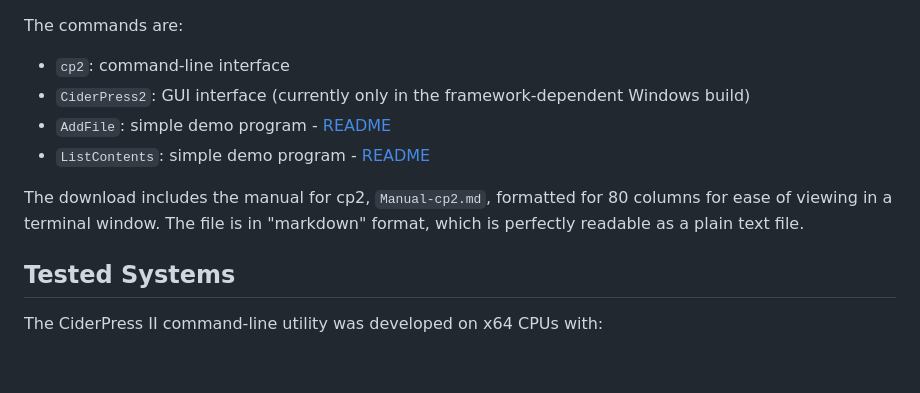
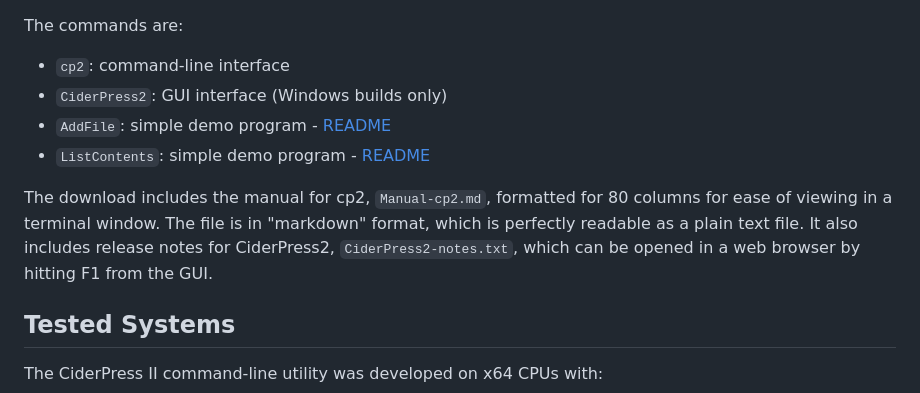
Before and after one commit to fadden/CiderPress2, a Markdown page: Install.md, the part around the change. Drawn GitHub-style; blank space fills up the shorter version.

Commit message:
Quick fixes

```diff
--- a/Install.md
+++ b/Install.md
@@ -57,13 +57,14 @@ In the shell, change to the directory where the files were unzipped.  Then:
 The commands are:
 
  - `cp2`: command-line interface
- - `CiderPress2`: GUI interface (currently only in the framework-dependent Windows build)
+ - `CiderPress2`: GUI interface (Windows builds only)
  - `AddFile`: simple demo program - [README](Examples/AddFile/README.md)
  - `ListContents`: simple demo program - [README](Examples/ListContents/README.md)
 
 The download includes the manual for cp2, `Manual-cp2.md`, formatted for 80 columns for ease
 of viewing in a terminal window.  The file is in "markdown" format, which is perfectly readable
-as a plain text file.
+as a plain text file.  It also includes release notes for CiderPress2, `CiderPress2-notes.txt`,
+which can be opened in a web browser by hitting F1 from the GUI.
 
 ## Tested Systems ##
 
```
